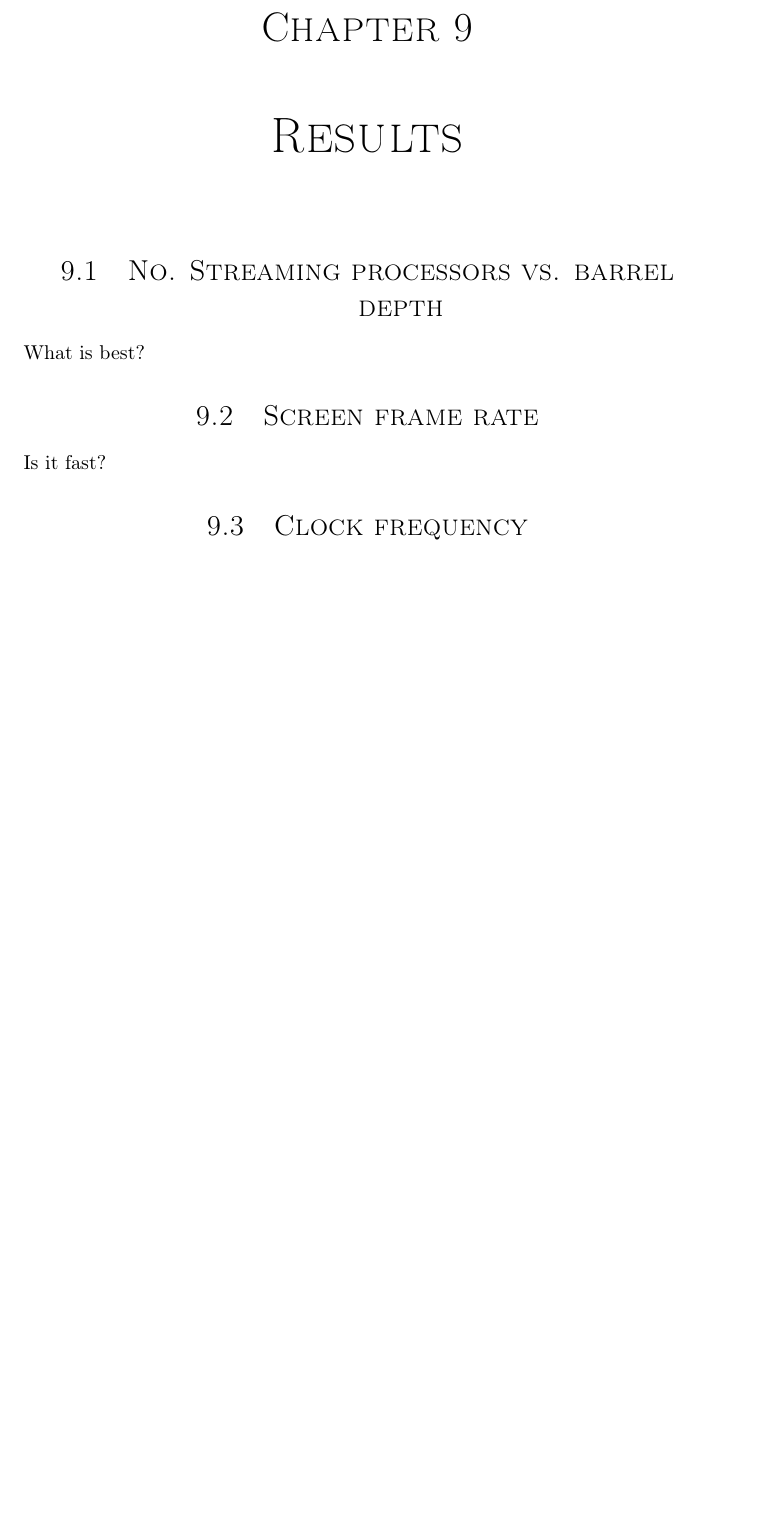
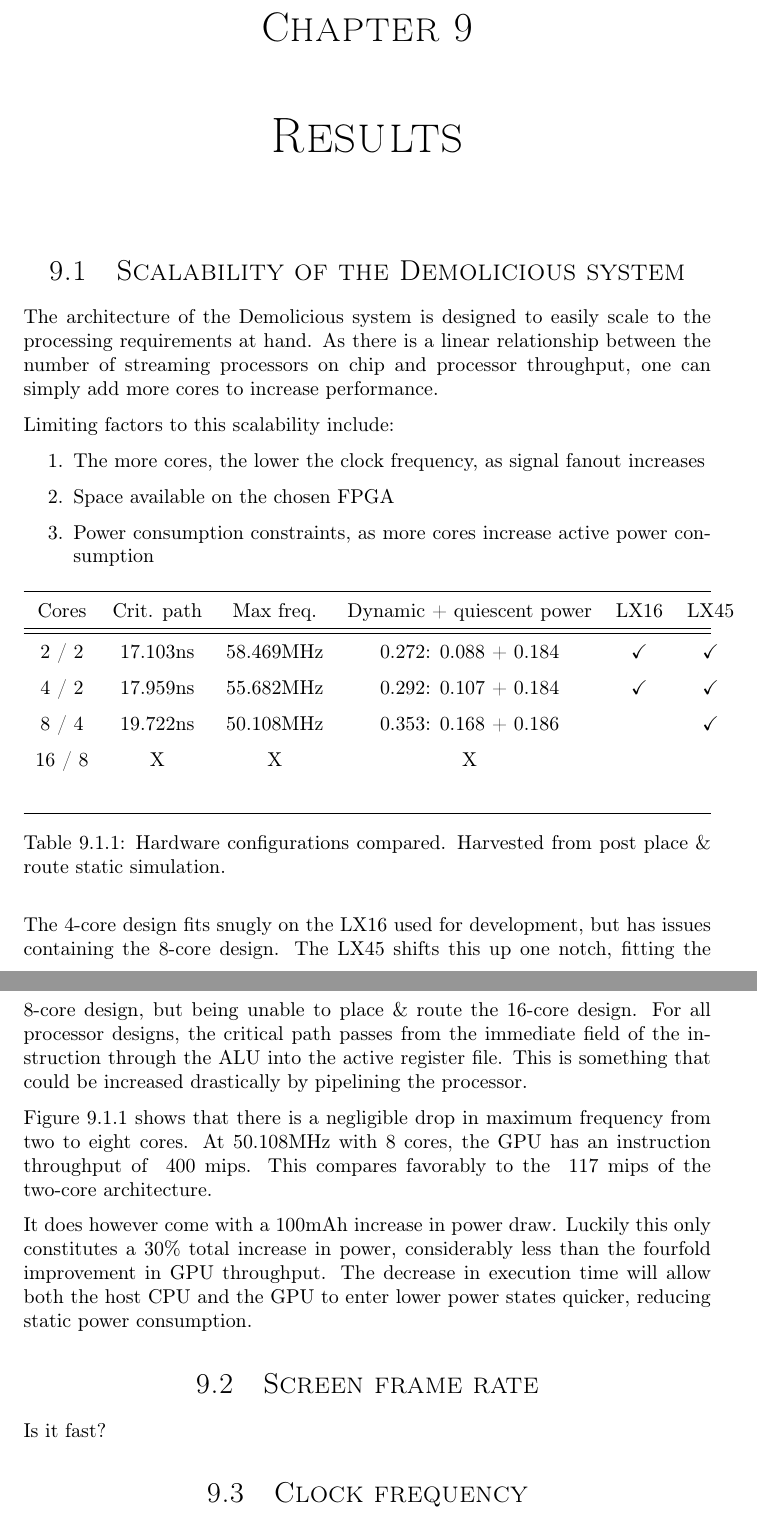
Before and after one commit to dmpro2014/report, a LaTeX thesis (report/main/report.tex, which reads report/main/_setup.tex, report/results/results.tex): part of page 42 of 47 before the commit and two parts of pages 42 and 43 of 48 after it, the two joined at a grey line, cut so that both start at the same text, the shorter picture padded with empty space. Compiled offline with pdfLaTeX.

Commit message:
Write about scalability (Webscale?)

```diff
--- a/report/main/_setup.tex
+++ b/report/main/_setup.tex
@@ -28,6 +28,8 @@
 \usepackage{parskip}
 \setlength{\parindent}{0pt}
 
+
+\usepackage{tabularx}
 
 \usepackage{fancyhdr} % Custom headers and footers
 \pagestyle{fancyplain} % Makes all pages in the document conform to the custom headers and footers
--- a/report/results/results.tex
+++ b/report/results/results.tex
@@ -1,10 +1,67 @@
 \documentclass[../main/report.tex]{subfiles}
 \begin{document}
+
 \chapter{Results}
 
-\section{No. Streaming processors vs. barrel depth}
+\section{Scalability of the Demolicious system}
 
-What is best?
+The architecture of the Demolicious system is designed to easily scale to the processing requirements at hand.
+As there is a linear relationship between the number of streaming processors on chip and processor throughput, one can simply add more cores to increase performance.
+
+Limiting factors to this scalability include:
+\begin{enumerate}
+  \item
+    The more cores, the lower the clock frequency, as signal fanout increases
+  \item
+    Space available on the chosen FPGA
+  \item
+    Power consumption constraints, as more cores increase active power consumption
+\end{enumerate}
+
+%LX45 usage
+%
+%8% lut, 1% slice
+%
+%12% lut, 2%slice fanout 4.57, 3.631 lut flipflop pairs
+%
+%
+%28% LUT, 5% slice 8393 lut flip flop pairs
+%
+%
+%6% Slice, 25% LUT, 36% occupied, 7958 lut flip flop pairs
+%
+%Not synthesizable
+
+
+\begin{table}[H]
+\begin{tabularx}{\textwidth}{cccccc}
+\hline
+Cores & Crit. path & Max freq. & Dynamic + quiescent power & LX16 & LX45 \\
+\hline
+\hline
+2 / 2      & 17.103ns      & 58.469MHz & 0.272: 0.088 + 0.184 & \checkmark & \checkmark  \\
+4 / 2     & 17.959ns      & 55.682MHz & 0.292: 0.107 + 0.184 & \checkmark & \checkmark \\
+8 / 4   & 19.722ns      & 50.108MHz & 0.353: 0.168 + 0.186 &            & \checkmark \\
+16 / 8     & X  & X & X          & \\
+       &               &           &                   &    & \\
+\hline
+\end{tabularx}
+\caption{Hardware configurations compared. Harvested from post place \& route static simulation.}
+\label{table:scalability}
+\end{table}
+
+The 4-core design fits snugly on the LX16 used for development, but has issues containing the 8-core design.
+The LX45 shifts this up one notch, fitting the 8-core design, but being unable to place \& route the 16-core design.
+For all processor designs, the critical path passes from the immediate field of the instruction through the ALU into the active register file.
+This is something that could be increased drastically by pipelining the processor.
+
+Figure \ref{table:scalability} shows that there is a negligible drop in maximum frequency from two to eight cores.
+At 50.108MHz with 8 cores, the GPU has an instruction throughput of ~400 mips.
+This compares favorably to the ~117 mips of the two-core architecture.
+
+It does however come with a 100mAh increase in power draw.
+Luckily this only constitutes a 30\% total increase in power, considerably less than the fourfold improvement in GPU throughput.
+The decrease in execution time will allow both the host CPU and the GPU to enter lower power states quicker, reducing static power consumption.
 
 \section{Screen frame rate}
 Is it fast?
```
